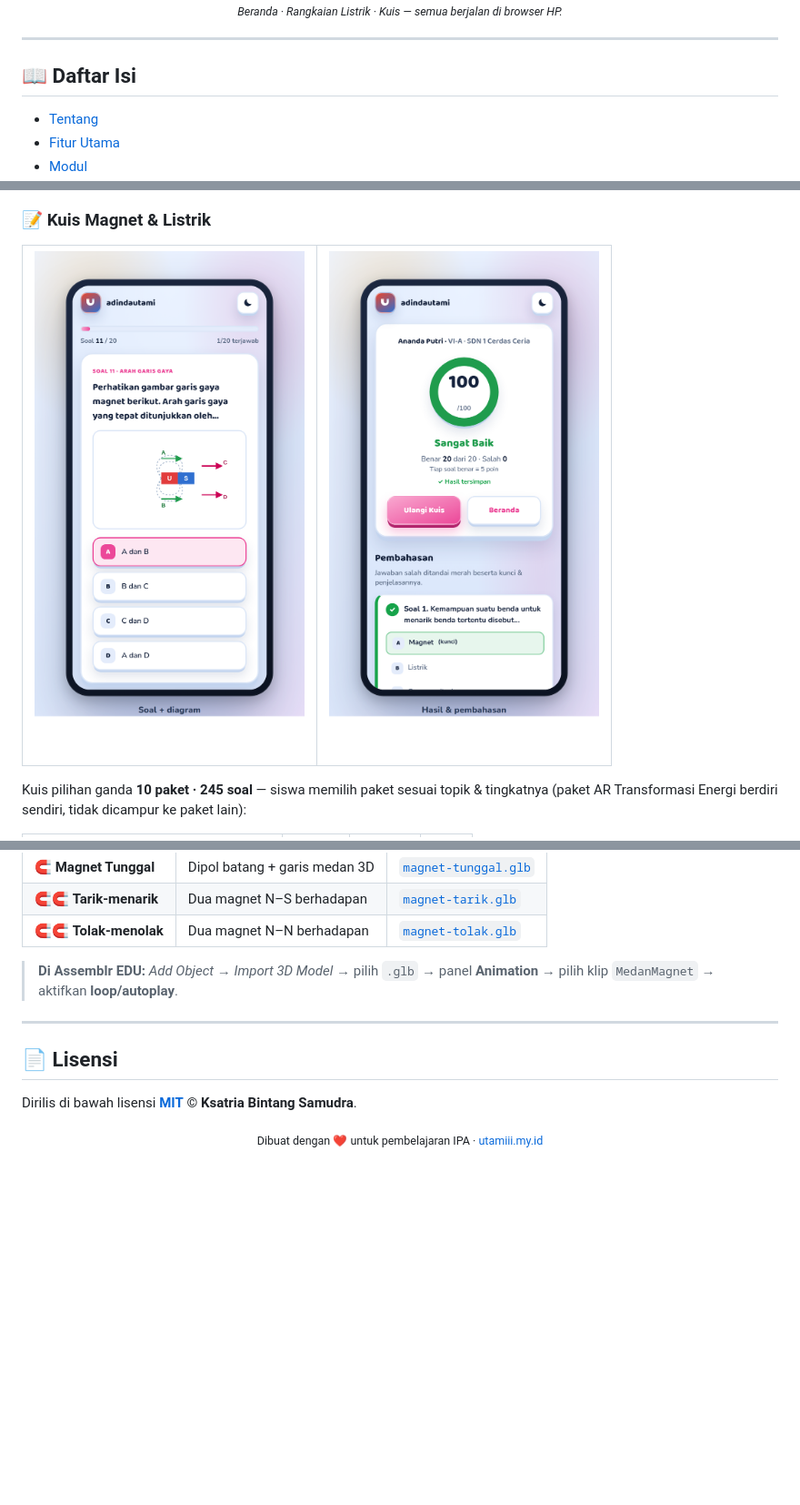
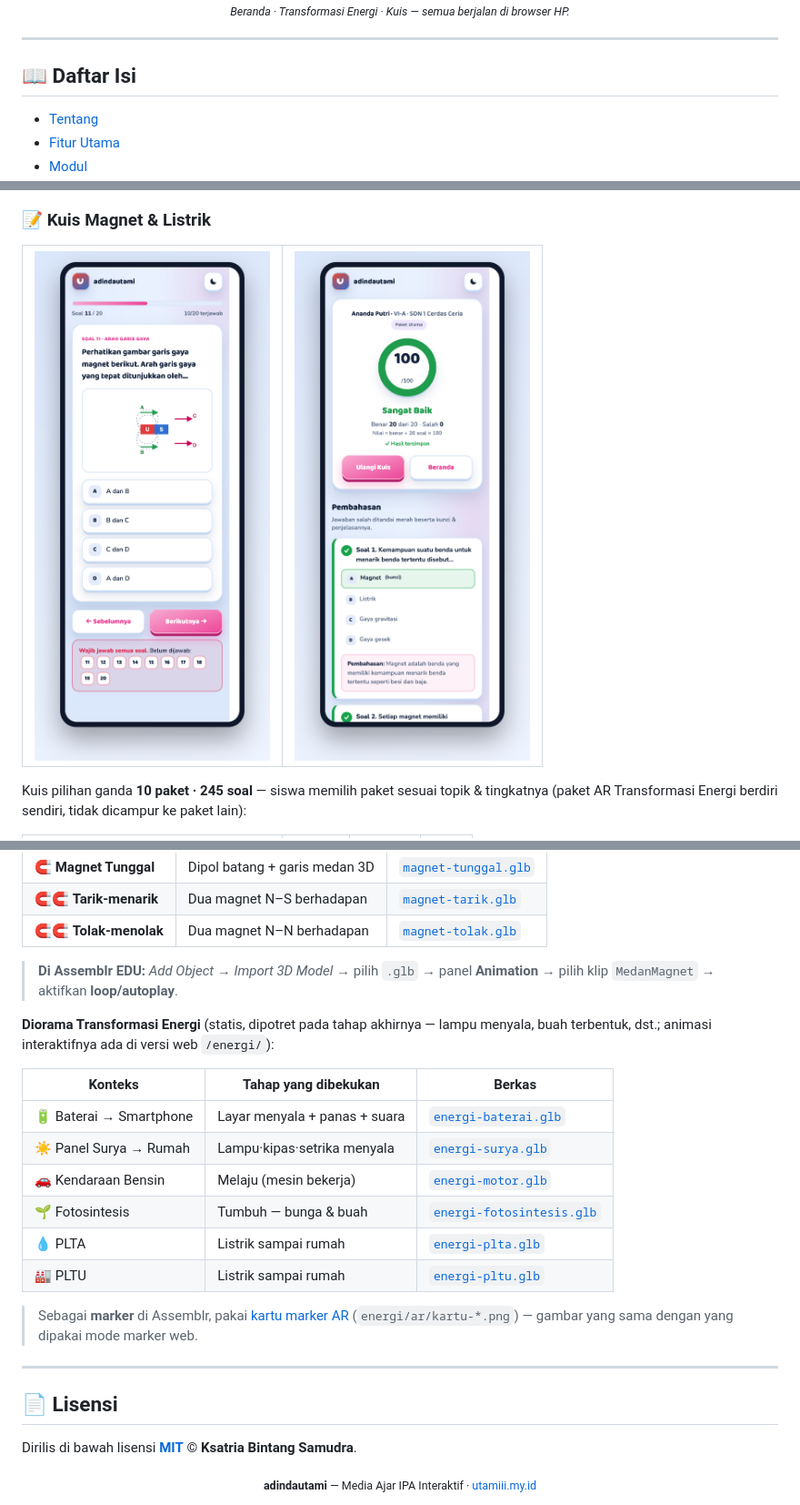
Before and after one commit to Kstriabintang/augmented-reality-magnet, a Markdown page: README.md, 3 parts joined by grey strips. Shown: that part at 91% size. GitHub-like rendering; pictures changed too: docs/preview/kuis-hasil.png, docs/preview/kuis.png; blank space fills up the shorter version.

Commit message:
README: regenerasi semua preview dari tampilan terkini (rumus nilai baru, teks gelap terbaca, showcase Beranda·Energi·Kuis 10 paket) + footer profesional; tambah 6 diorama GLB Transformasi Energi utk Assemblr EDU (assemblr/energi-*.glb)

```diff
--- a/README.md
+++ b/README.md
@@ -27,5 +27,5 @@
 
-<sub><i>Beranda · Rangkaian Listrik · Kuis — semua berjalan di browser HP.</i></sub>
+<sub><i>Beranda · Transformasi Energi · Kuis — semua berjalan di browser HP.</i></sub>
 
 </div>
 
@@ -323,10 +323,23 @@ Model 3D siap-pakai (`.glb`, sudah beranimasi aliran medan) untuk di-**import ke
 
 > **Di Assemblr EDU:** *Add Object → Import 3D Model* → pilih `.glb` → panel **Animation** → pilih klip `MedanMagnet` → aktifkan **loop/autoplay**.
 
+**Diorama Transformasi Energi** (statis, dipotret pada tahap akhirnya — lampu menyala, buah terbentuk, dst.; animasi interaktifnya ada di versi web `/energi/`):
+
+| Konteks | Tahap yang dibekukan | Berkas |
+|---|---|---|
+| 🔋 Baterai → Smartphone | Layar menyala + panas + suara | [`energi-baterai.glb`](./assemblr/energi-baterai.glb) |
+| ☀️ Panel Surya → Rumah | Lampu·kipas·setrika menyala | [`energi-surya.glb`](./assemblr/energi-surya.glb) |
+| 🚗 Kendaraan Bensin | Melaju (mesin bekerja) | [`energi-motor.glb`](./assemblr/energi-motor.glb) |
+| 🌱 Fotosintesis | Tumbuh — bunga &amp; buah | [`energi-fotosintesis.glb`](./assemblr/energi-fotosintesis.glb) |
+| 💧 PLTA | Listrik sampai rumah | [`energi-plta.glb`](./assemblr/energi-plta.glb) |
+| 🏭 PLTU | Listrik sampai rumah | [`energi-pltu.glb`](./assemblr/energi-pltu.glb) |
+
+> Sebagai **marker** di Assemblr, pakai [kartu marker AR](./energi/ar/kartu/) (`energi/ar/kartu-*.png`) — gambar yang sama dengan yang dipakai mode marker web.
+
 ---
 
 ## 📄 Lisensi
 
 Dirilis di bawah lisensi **[MIT](./LICENSE)** © **Ksatria Bintang Samudra**.
 
-<div align="center"><sub>Dibuat dengan ❤️ untuk pembelajaran IPA · <a href="https://utamiii.my.id">utamiii.my.id</a></sub></div>
+<div align="center"><sub><b>adindautami</b> — Media Ajar IPA Interaktif · <a href="https://utamiii.my.id">utamiii.my.id</a></sub></div>
```
Also changed, not shown: other parts of README.md (+1 -1 lines), 9 other files.
